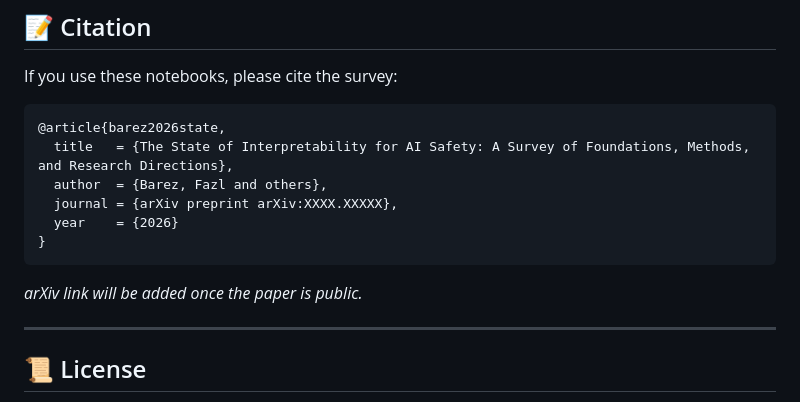
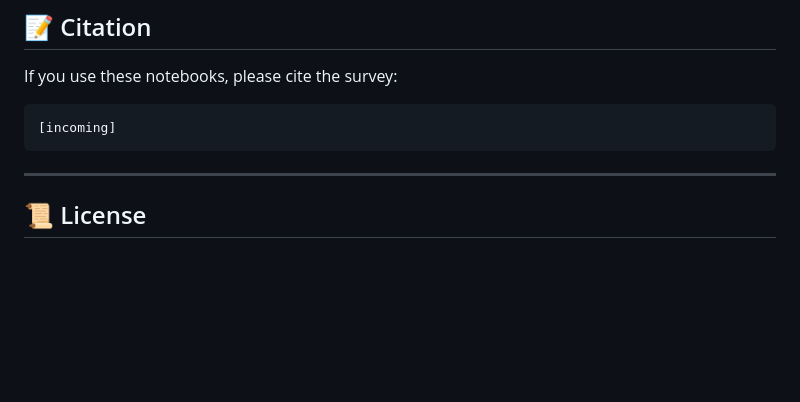
Before and after one commit to TSGLAB/Interpretability_Survey_Safety, a Markdown page: README.md, the part around the change. Drawn GitHub-style; blank space fills up the shorter version.

Commit message:
Update citation and arXiv link in README
Removed citation for the survey article and added a placeholder for the arXiv link.

````diff
--- a/README.md
+++ b/README.md
@@ -146,15 +146,8 @@ See [`requirements.txt`](requirements.txt) for the full dependency list.
 If you use these notebooks, please cite the survey:
 
 ```bibtex
-@article{barez2026state,
-  title   = {The State of Interpretability for AI Safety: A Survey of Foundations, Methods, and Research Directions},
-  author  = {Barez, Fazl and others},
-  journal = {arXiv preprint arXiv:XXXX.XXXXX},
-  year    = {2026}
-}
+[incoming]
 ```
-
-*arXiv link will be added once the paper is public.*
 
 ---
 
````
